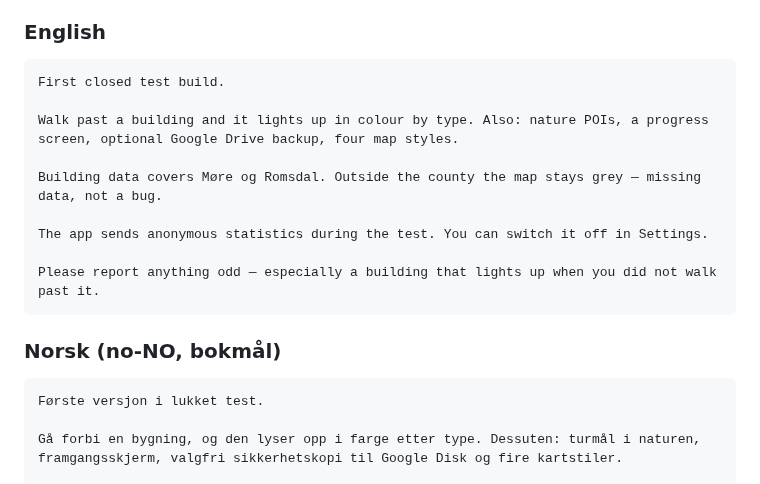
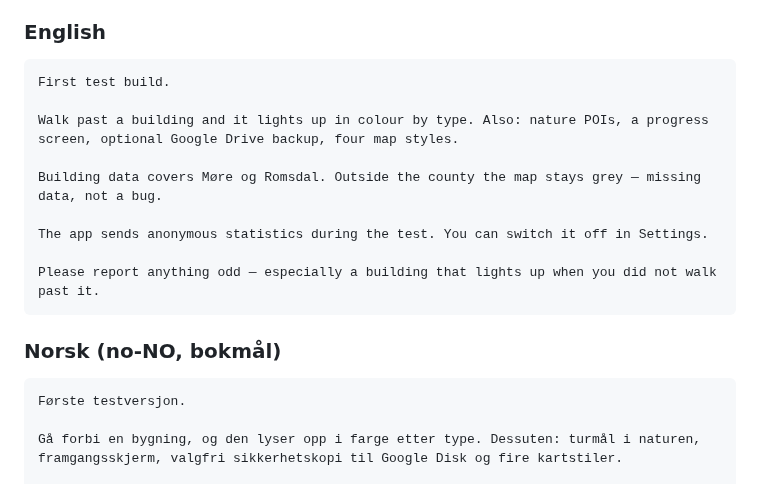
Before and after one commit to semden-info/streif-docs, a Markdown page: docs/store-listing.md, the part around the change. Drawn GitHub-style.

Commit message:
docs: release notes — «First test build» замість «closed test»
Перший реліз іде на ВНУТРІШНІЙ трек, а не закритий. Текст, який стверджує
«closed test», суперечив би тому місцю, де він показується — а ми весь тиждень
виловлюємо саме такі розбіжності між документом і фактом.

Co-Authored-By: Claude Opus 5 <noreply@anthropic.com>

````diff
--- a/docs/store-listing.md
+++ b/docs/store-listing.md
@@ -144,7 +144,7 @@ Streif er et ikke-kommersielt, allmennyttig prosjekt laget i Ørsta/Volda. Det e
 ### English
 
 ```
-First closed test build.
+First test build.
 
 Walk past a building and it lights up in colour by type. Also: nature POIs, a progress screen, optional Google Drive backup, four map styles.
 
@@ -158,7 +158,7 @@ Please report anything odd — especially a building that lights up when you did
 ### Norsk (no-NO, bokmål)
 
 ```
-Første versjon i lukket test.
+Første testversjon.
 
 Gå forbi en bygning, og den lyser opp i farge etter type. Dessuten: turmål i naturen, framgangsskjerm, valgfri sikkerhetskopi til Google Disk og fire kartstiler.
 
````
